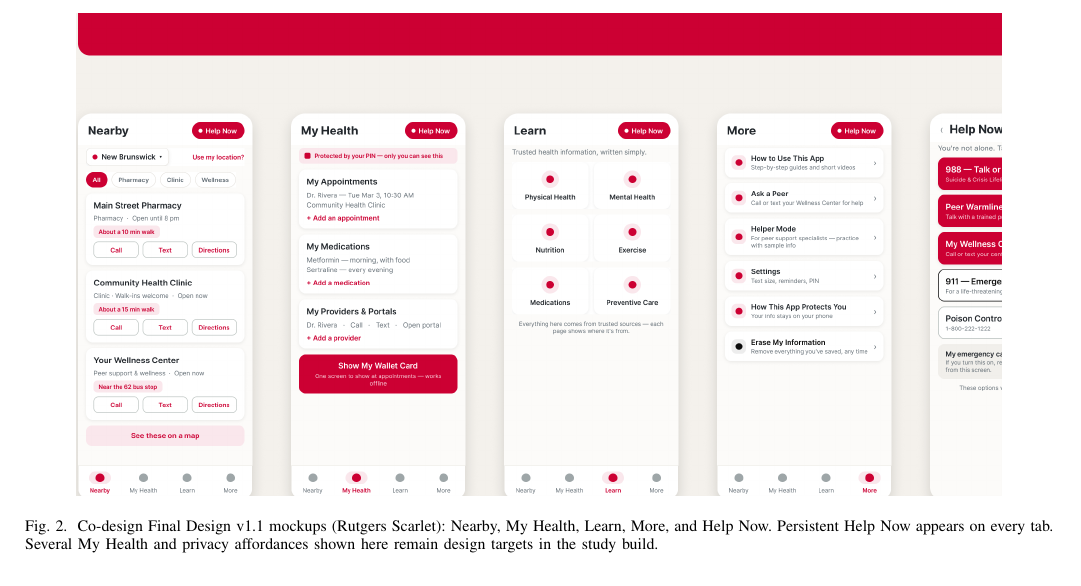
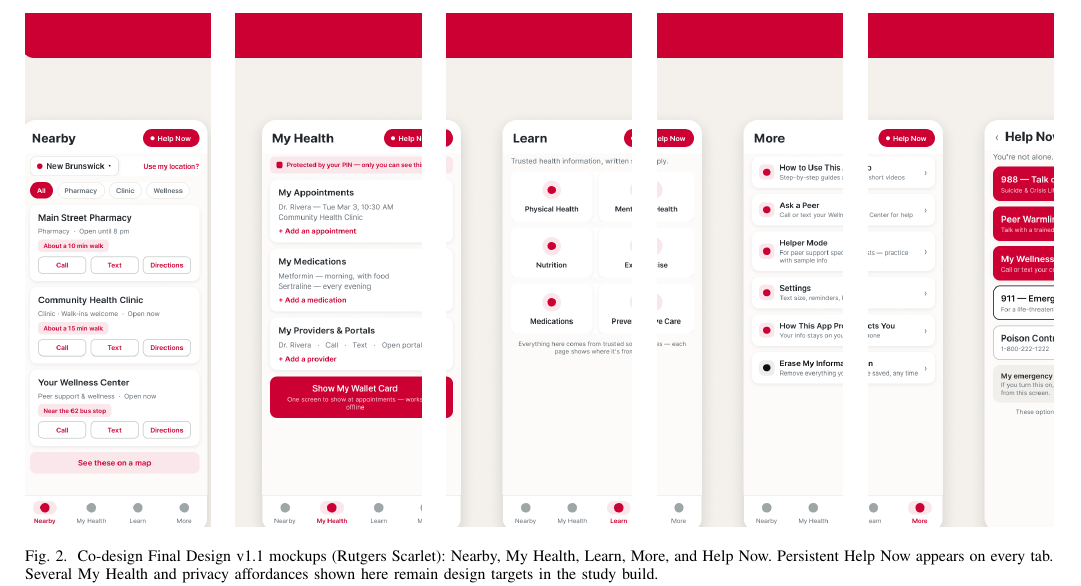
Before and after one commit to ks1686/cwc-health-hmss-2026, a LaTeX paper (main.tex): part of page 3 of 6, cut so that both start at the same text. Compiled offline with pdfLaTeX.

Commit message:
Space Figma screens as five equal-width panels in a full-width figure.

```diff
--- a/main.tex
+++ b/main.tex
@@ -210,7 +210,11 @@ network paths off for meeting builds while preserving the same four-tab shell.}
 
 \begin{figure*}[!t]
 \centering
-\includegraphics[width=0.9\textwidth]{figures/ui_wireframes.png}
+\includegraphics[width=0.18\textwidth]{figures/ui_screen_nearby.png}\hfill
+\includegraphics[width=0.18\textwidth]{figures/ui_screen_my_health.png}\hfill
+\includegraphics[width=0.18\textwidth]{figures/ui_screen_learn.png}\hfill
+\includegraphics[width=0.18\textwidth]{figures/ui_screen_more.png}\hfill
+\includegraphics[width=0.18\textwidth]{figures/ui_screen_help_now.png}
 \caption{Co-design Final Design v1.1 mockups (Rutgers Scarlet): Nearby,
 My~Health, Learn, More, and Help~Now. Persistent Help~Now appears on every
 tab. Several My~Health and privacy affordances shown here remain design targets
```
